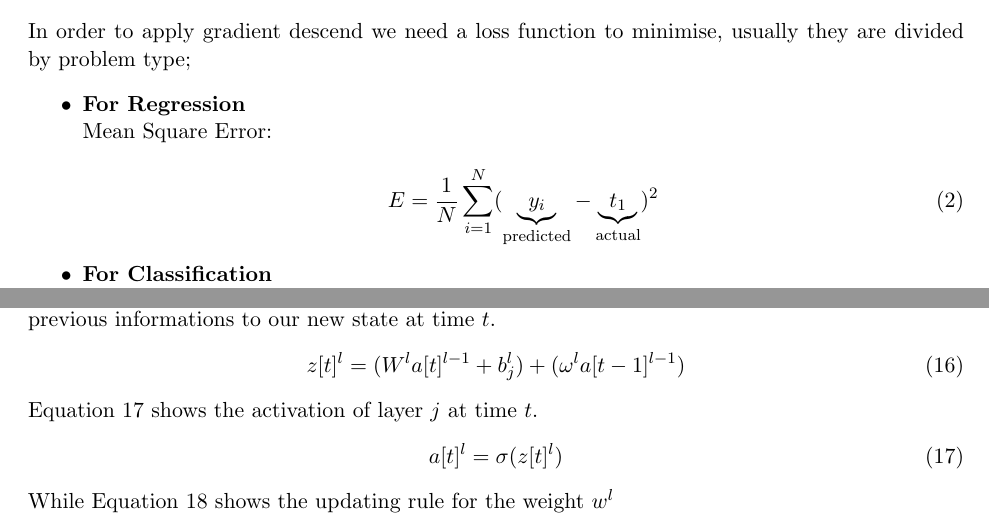
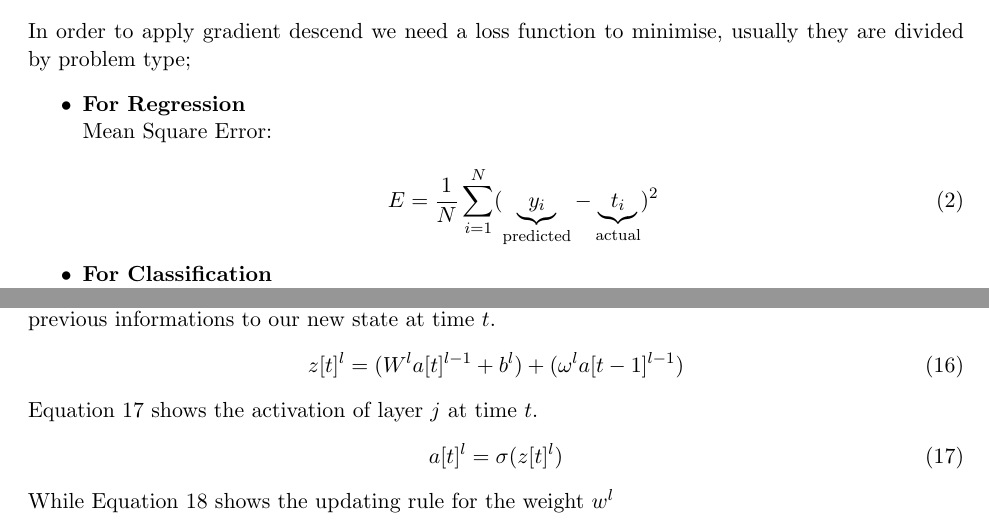
Before and after one commit to FrancescoSaverioZuppichini/Machine-Learning-Summary, a LaTeX document (docs/main.tex): two parts of pages 1 and 6 of 12, joined at a grey line, cut so that both start at the same text. Compiled offline with pdfLaTeX.

Commit message:
minor changes

```diff
--- a/docs/main.tex
+++ b/docs/main.tex
@@ -38,7 +38,7 @@ In order to apply gradient descend we need a loss function to minimise, usually
 	\item \textbf{For Regression} \\
 	Mean Square Error: \\
 	\begin{equation}
-	E = \frac{1}{N}\sum_{i=1}^N(\underbrace{y_i}_{\text{predicted}} - \underbrace{t_1}_{\text{actual}})^2
+	E = \frac{1}{N}\sum_{i=1}^N(\underbrace{y_i}_{\text{predicted}} - \underbrace{t_i}_{\text{actual}})^2
 	\label{eq: MSE}
 	\end{equation}
 	\item \textbf{For Classification} \\
@@ -179,7 +179,7 @@ A Recurrent Neural Networks can remember past decision by taking as input not on
 
 Very similar to a feedforward network, Equation \ref{eq: output_rnn} shows the weighted output at layer $j$. The first term on the right-hand is just the feedforward's weighted output, while the second term is the time-dependent term. Matrix $\omega$ is a hidden-state-to-hidden-state matrix. Basically, we are adding previous informations to our new state at time $t$.
 \begin{equation}
-z[t]^l = (W^la[t]^{l -1}+ b^l_j) + (\omega^l a[t-1]^{l-1})
+z[t]^l = (W^la[t]^{l -1}+ b^l) + (\omega^l a[t-1]^{l-1})
 \label{eq: output_rnn}
 \end{equation}
 Equation \ref{eq: activation_rnn} shows the activation of layer $j$ at time $t$.
```
Also changed, not shown: docs/main.pdf, 3 other files.
